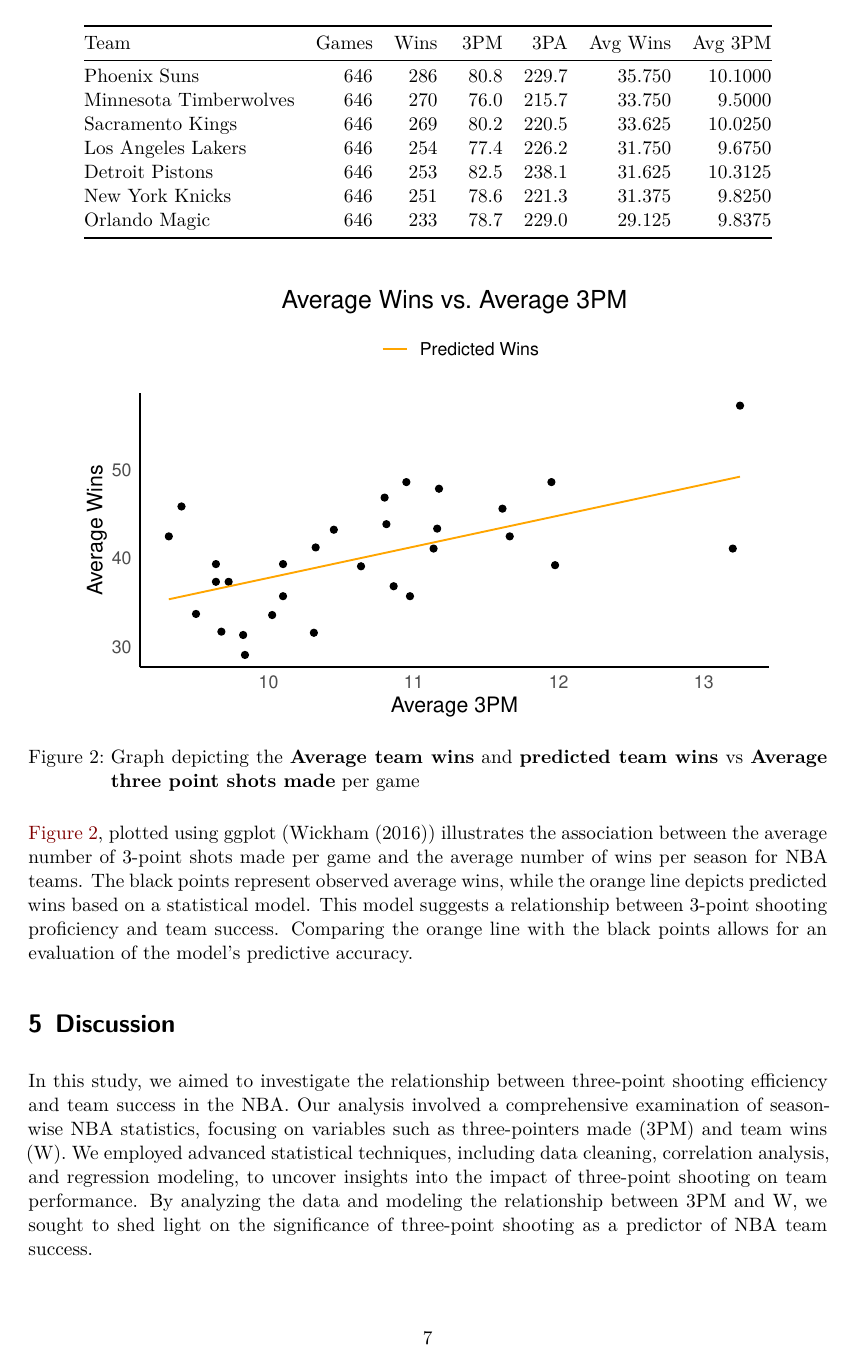
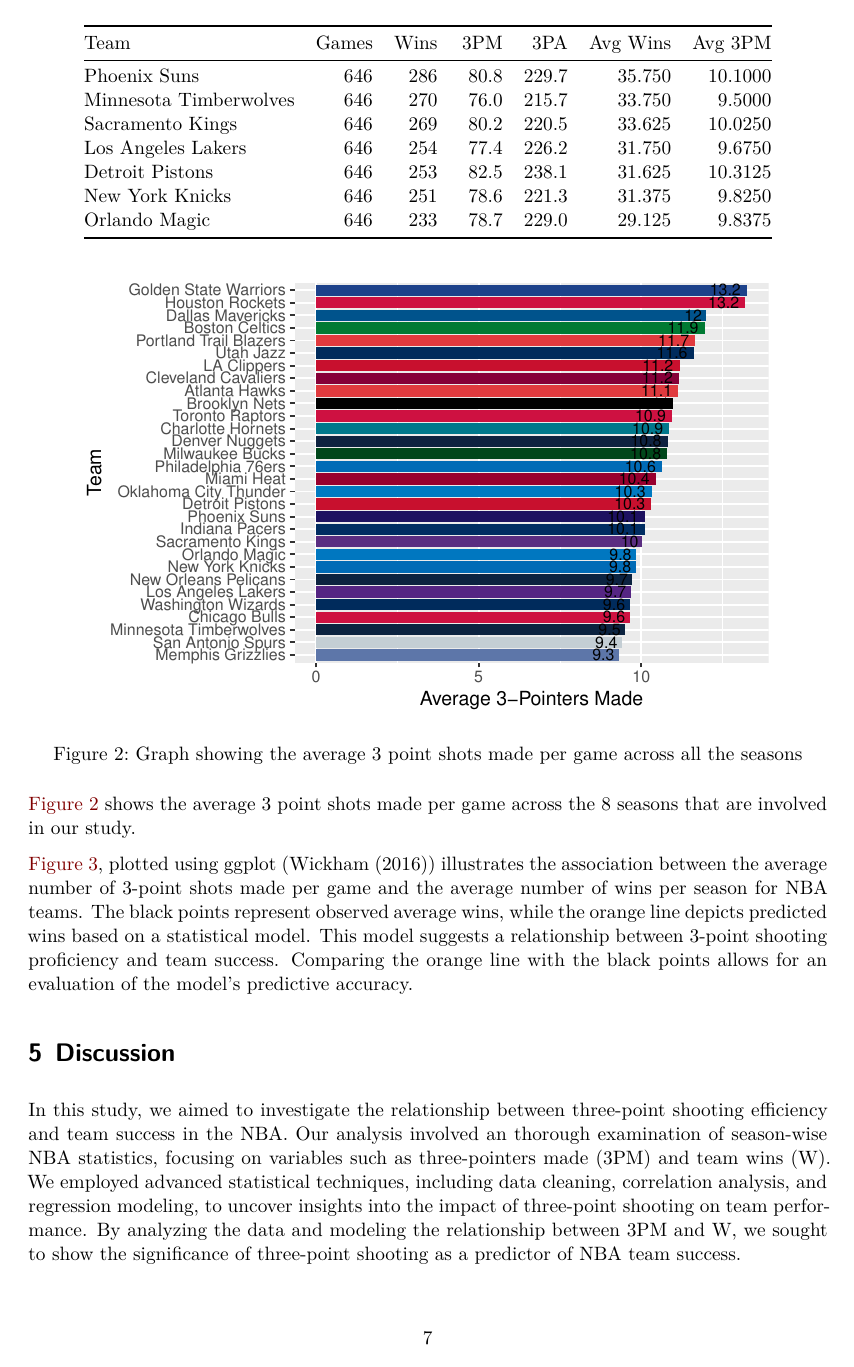
Before and after one commit to aryamansuri/NBA-3PointAnalysis, a Quarto document (paper/paper.qmd): page 7 of 9 before the commit and page 7 of 10 after it. Rendered offline with R 4.5, knitr and Pandoc in place of Quarto, then LaTeX, with nearby package versions.

Commit message:
Update paper.qmd

````diff
--- a/paper/paper.qmd
+++ b/paper/paper.qmd
@@ -194,0 +202,30 @@
+  "Atlanta Hawks" = "#E03A3E",
+  "Boston Celtics" = "#007A33",
+  "Brooklyn Nets" = "#000000",
+  "Charlotte Hornets" = "#00788C",
+  "Chicago Bulls" = "#CE1141",
+  "Cleveland Cavaliers" = "#860038",
+  "Dallas Mavericks" = "#00538C",
+  "Denver Nuggets" = "#0E2240",
+  "Detroit Pistons" = "#C8102E",
+  "Golden State Warriors" = "#1D428A",
+  "Houston Rockets" = "#CE1141",
+  "Indiana Pacers" = "#002D62",
+  "LA Clippers" = "#C8102E",
+  "Los Angeles Lakers" = "#552583",
+  "Memphis Grizzlies" = "#5D76A9",
+  "Miami Heat" = "#98002E",
+  "Milwaukee Bucks" = "#00471B",
+  "Minnesota Timberwolves" = "#0C2340",
+  "New Orleans Pelicans" = "#0C2340",
+  "New York Knicks" = "#006BB6",
+  "Oklahoma City Thunder" = "#007AC1",
+  "Orlando Magic" = "#0077C0",
+  "Philadelphia 76ers" = "#006BB6",
+  "Phoenix Suns" = "#1D1160",
+  "Portland Trail Blazers" = "#E03A3E",
+  "Sacramento Kings" = "#5A2D81",
+  "San Antonio Spurs" = "#C4CED4",
+  "Toronto Raptors" = "#CE1141",
+  "Utah Jazz" = "#002B5C",
+  "Washington Wizards" = "#002B5C"
@@ -195,3 +236,8 @@
+  labs(x = "Average 3-Pointers Made", y = "Team") +
+  scale_fill_manual(values = team_colors) +
+  theme(legend.position = "none")
+```
+@fig-3 shows the average 3 point shots made per game across the 8 seasons that are involved in our study.
 ```{r}
 #| echo: false
 #| label: fig-1
@@ -221,5 +267,5 @@
 
 # Discussion
 
-In this study, we aimed to investigate the relationship between three-point shooting efficiency and team success in the NBA. Our analysis involved a comprehensive examination of season-wise NBA statistics, focusing on variables such as three-pointers made (3PM) and team wins (W). We employed advanced statistical techniques, including data cleaning, correlation analysis, and regression modeling, to uncover insights into the impact of three-point shooting on team performance. By analyzing the data and modeling the relationship between 3PM and W, we sought to shed light on the significance of three-point shooting as a predictor of NBA team success.
+In this study, we aimed to investigate the relationship between three-point shooting efficiency and team success in the NBA. Our analysis involved an thorough examination of season-wise NBA statistics, focusing on variables such as three-pointers made (3PM) and team wins (W). We employed advanced statistical techniques, including data cleaning, correlation analysis, and regression modeling, to uncover insights into the impact of three-point shooting on team performance. By analyzing the data and modeling the relationship between 3PM and W, we sought to show the significance of three-point shooting as a predictor of NBA team success.
 
````
Also changed, not shown: paper/paper.qmd (27 more changed lines).
